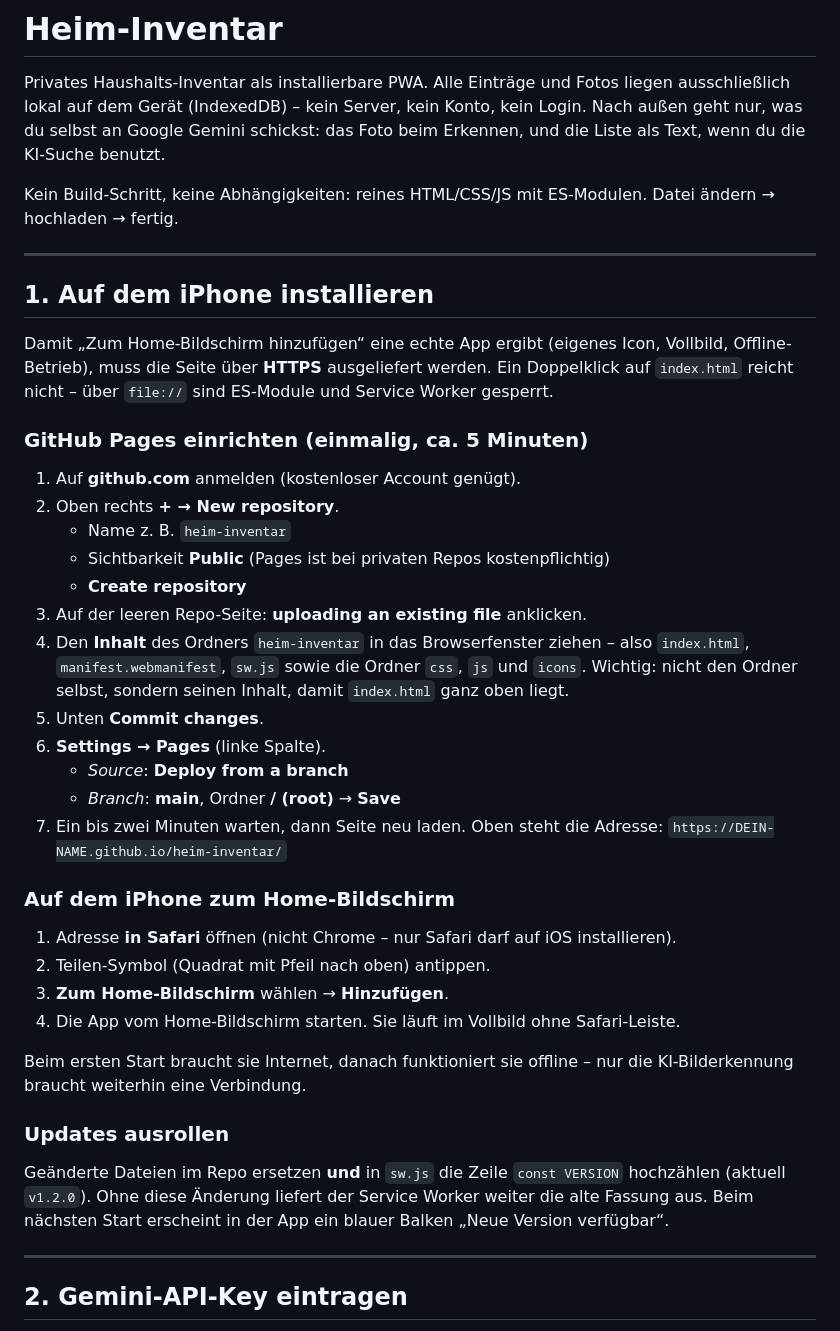
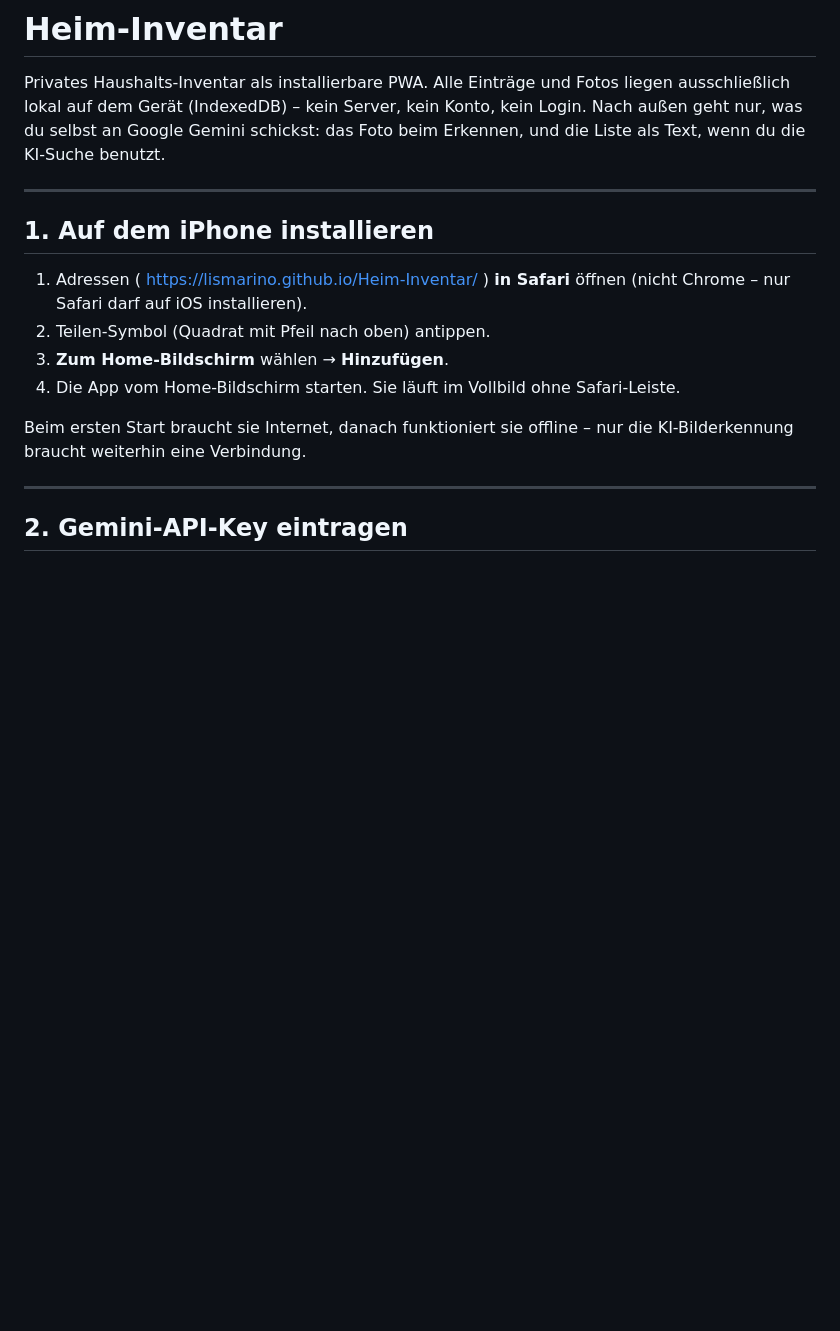
Before and after one commit to Lismarino/Heim-Inventar, a Markdown page: README.md, the part around the change. Drawn GitHub-style; blank space fills up the shorter version.

```diff
--- a/README.md
+++ b/README.md
@@ -5,51 +5,17 @@ ausschließlich lokal auf dem Gerät (IndexedDB) – kein Server, kein Konto, ke
 Nach außen geht nur, was du selbst an Google Gemini schickst: das Foto beim Erkennen,
 und die Liste als Text, wenn du die KI-Suche benutzt.
 
-Kein Build-Schritt, keine Abhängigkeiten: reines HTML/CSS/JS mit ES-Modulen.
-Datei ändern → hochladen → fertig.
-
 ---
 
 ## 1. Auf dem iPhone installieren
 
-Damit „Zum Home-Bildschirm hinzufügen“ eine echte App ergibt (eigenes Icon, Vollbild,
-Offline-Betrieb), muss die Seite über **HTTPS** ausgeliefert werden. Ein Doppelklick auf
-`index.html` reicht nicht – über `file://` sind ES-Module und Service Worker gesperrt.
-
-### GitHub Pages einrichten (einmalig, ca. 5 Minuten)
-
-1. Auf **github.com** anmelden (kostenloser Account genügt).
-2. Oben rechts **+ → New repository**.
-   - Name z. B. `heim-inventar`
-   - Sichtbarkeit **Public** (Pages ist bei privaten Repos kostenpflichtig)
-   - **Create repository**
-3. Auf der leeren Repo-Seite: **uploading an existing file** anklicken.
-4. Den **Inhalt** des Ordners `heim-inventar` in das Browserfenster ziehen – also
-   `index.html`, `manifest.webmanifest`, `sw.js` sowie die Ordner `css`, `js` und `icons`.
-   Wichtig: nicht den Ordner selbst, sondern seinen Inhalt, damit `index.html` ganz oben liegt.
-5. Unten **Commit changes**.
-6. **Settings → Pages** (linke Spalte).
-   - *Source*: **Deploy from a branch**
-   - *Branch*: **main**, Ordner **/ (root)** → **Save**
-7. Ein bis zwei Minuten warten, dann Seite neu laden. Oben steht die Adresse:
-   `https://DEIN-NAME.github.io/heim-inventar/`
-
-### Auf dem iPhone zum Home-Bildschirm
-
-1. Adresse **in Safari** öffnen (nicht Chrome – nur Safari darf auf iOS installieren).
+1. Adressen ( https://lismarino.github.io/Heim-Inventar/ ) **in Safari** öffnen (nicht Chrome – nur Safari darf auf iOS installieren).
 2. Teilen-Symbol (Quadrat mit Pfeil nach oben) antippen.
 3. **Zum Home-Bildschirm** wählen → **Hinzufügen**.
 4. Die App vom Home-Bildschirm starten. Sie läuft im Vollbild ohne Safari-Leiste.
 
 Beim ersten Start braucht sie Internet, danach funktioniert sie offline –
 nur die KI-Bilderkennung braucht weiterhin eine Verbindung.
-
-### Updates ausrollen
-
-Geänderte Dateien im Repo ersetzen **und** in `sw.js` die Zeile
-`const VERSION` hochzählen (aktuell `v1.2.0`). Ohne diese Änderung liefert der Service Worker
-weiter die alte Fassung aus. Beim nächsten Start erscheint in der App ein blauer Balken
-„Neue Version verfügbar“.
 
 ---
 
```
